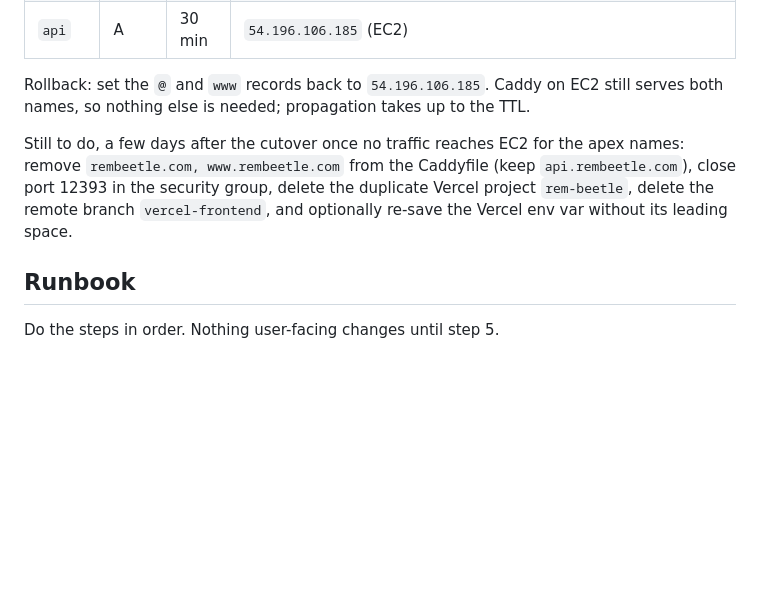
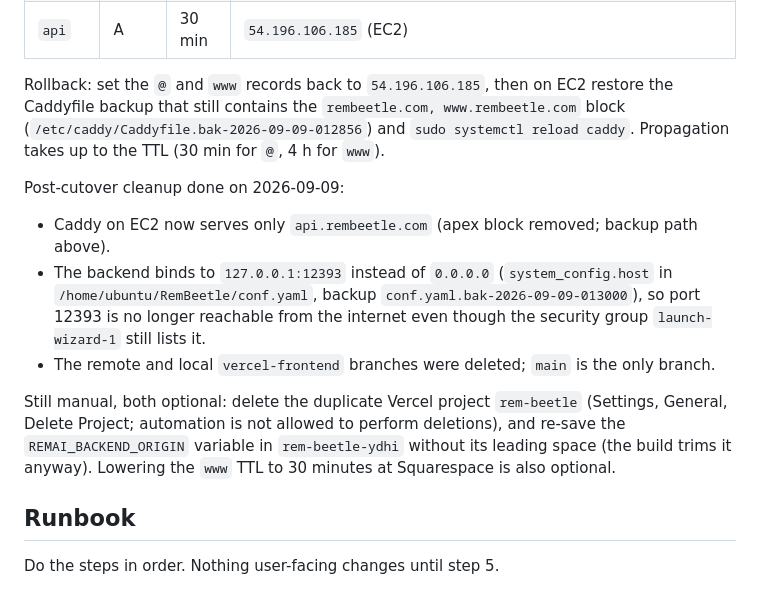
Before and after one commit to BaneBeetle/RemBeetle, a Markdown page: doc/vercel-deployment.md, the part around the change. Drawn GitHub-style; blank space fills up the shorter version.

Commit message:
doc: record post-cutover cleanup and updated rollback steps
Co-Authored-By: Claude Fable 5.1 <noreply@anthropic.com>

```diff
--- a/doc/vercel-deployment.md
+++ b/doc/vercel-deployment.md
@@ -64,13 +64,23 @@ DNS at Squarespace after the cutover:
 | `www` | A | 4 h | `216.198.79.1` (Vercel; Squarespace does not allow changing the type of an existing record, so the CNAME Vercel suggested was not used. Vercel accepts the A record.) |
 | `api` | A | 30 min | `54.196.106.185` (EC2) |
 
-Rollback: set the `@` and `www` records back to `54.196.106.185`. Caddy on EC2 still serves both
-names, so nothing else is needed; propagation takes up to the TTL.
+Rollback: set the `@` and `www` records back to `54.196.106.185`, then on EC2 restore the Caddyfile
+backup that still contains the `rembeetle.com, www.rembeetle.com` block
+(`/etc/caddy/Caddyfile.bak-2026-09-09-012856`) and `sudo systemctl reload caddy`. Propagation takes
+up to the TTL (30 min for `@`, 4 h for `www`).
 
-Still to do, a few days after the cutover once no traffic reaches EC2 for the apex names:
-remove `rembeetle.com, www.rembeetle.com` from the Caddyfile (keep `api.rembeetle.com`), close
-port 12393 in the security group, delete the duplicate Vercel project `rem-beetle`, delete the
-remote branch `vercel-frontend`, and optionally re-save the Vercel env var without its leading space.
+Post-cutover cleanup done on 2026-09-09:
+
+- Caddy on EC2 now serves only `api.rembeetle.com` (apex block removed; backup path above).
+- The backend binds to `127.0.0.1:12393` instead of `0.0.0.0` (`system_config.host` in
+  `/home/ubuntu/RemBeetle/conf.yaml`, backup `conf.yaml.bak-2026-09-09-013000`), so port 12393 is no
+  longer reachable from the internet even though the security group `launch-wizard-1` still lists it.
+- The remote and local `vercel-frontend` branches were deleted; `main` is the only branch.
+
+Still manual, both optional: delete the duplicate Vercel project `rem-beetle` (Settings, General,
+Delete Project; automation is not allowed to perform deletions), and re-save the
+`REMAI_BACKEND_ORIGIN` variable in `rem-beetle-ydhi` without its leading space (the build trims it
+anyway). Lowering the `www` TTL to 30 minutes at Squarespace is also optional.
 
 ## Runbook
 
```
